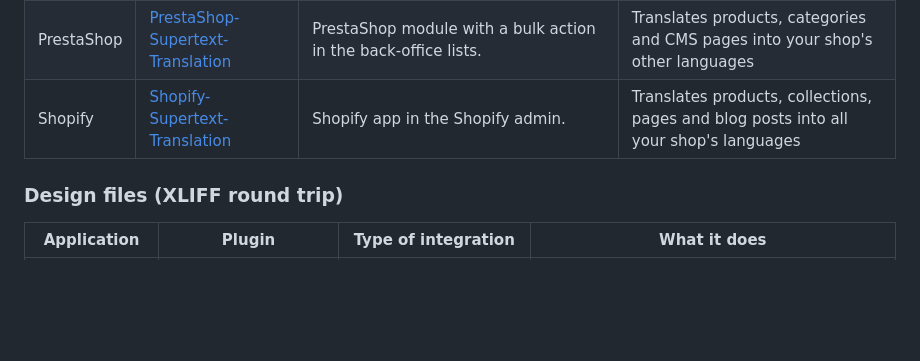
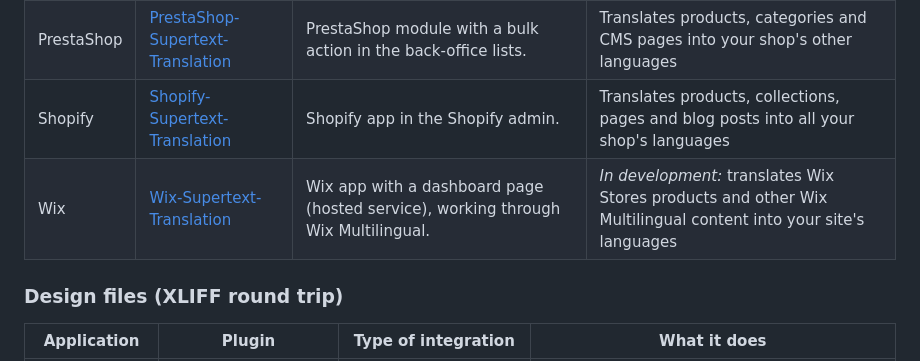
Before and after one commit to Supertext/Wagtail-Supertext-Translation, a Markdown page: README.md, the part around the change. Drawn GitHub-style; blank space fills up the shorter version.

Commit message:
Plugin list: add Wix (in development) to E-commerce
Co-Authored-By: Claude Opus 5.5 <noreply@anthropic.com>
Claude-Session: https://claude.ai/code/session_01MBihKrvfAzPDf97jimCLWN

```diff
--- a/README.md
+++ b/README.md
@@ -83,6 +83,7 @@ Supertext offers AI and professional translation plugins for these systems:
 | Magento | [Magento-Supertext-Translation](https://github.com/Supertext/Magento-Supertext-Translation) | Magento 2 module (also Mage-OS) with a mass action in the admin lists and a button on the edit pages. | Translates products, categories, CMS pages and blocks into your store views' languages |
 | PrestaShop | [PrestaShop-Supertext-Translation](https://github.com/Supertext/PrestaShop-Supertext-Translation) | PrestaShop module with a bulk action in the back-office lists. | Translates products, categories and CMS pages into your shop's other languages |
 | Shopify | [Shopify-Supertext-Translation](https://github.com/Supertext/Shopify-Supertext-Translation) | Shopify app in the Shopify admin. | Translates products, collections, pages and blog posts into all your shop's languages |
+| Wix | [Wix-Supertext-Translation](https://github.com/Supertext/Wix-Supertext-Translation) | Wix app with a dashboard page (hosted service), working through Wix Multilingual. | *In development:* translates Wix Stores products and other Wix Multilingual content into your site's languages |
 
 ### Design files (XLIFF round trip)
 
```
